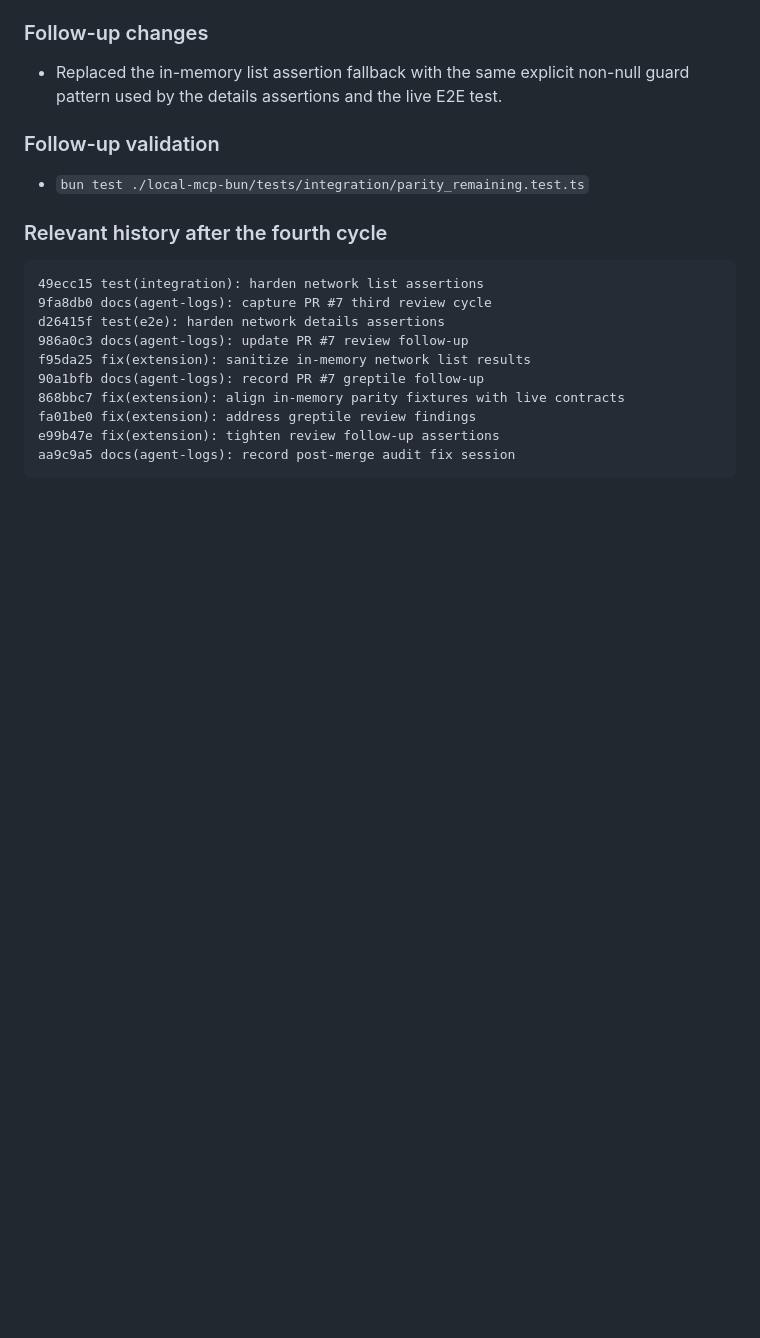
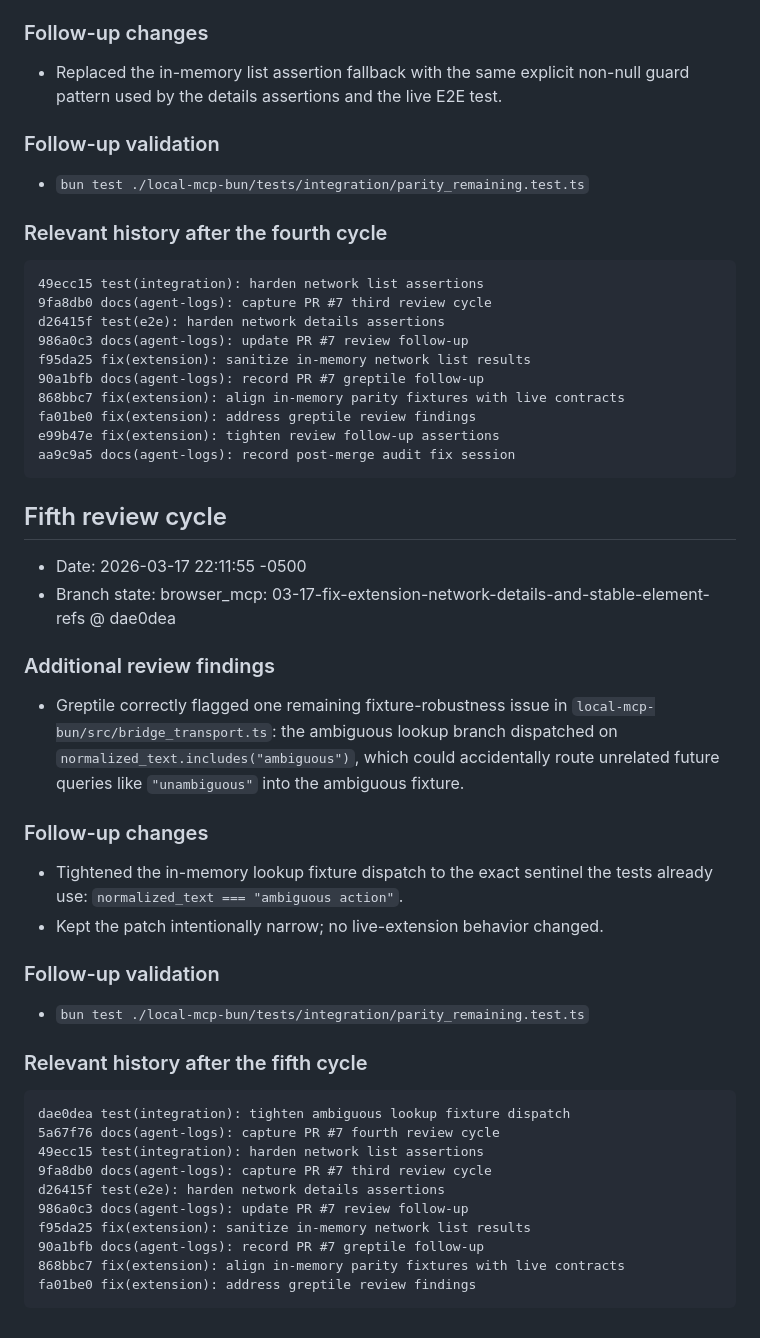
Before and after one commit to TWP-Technologies/Browser-MCP, a Markdown page: agent-logs/2026-03-17T212359-0500-pr7-greptile-followup.md, the part around the change. Rendered like a GitHub page; blank space fills up the shorter version.

Commit message:
docs(agent-logs): capture PR #7 fifth review cycle

````diff
--- a/agent-logs/2026-03-17T212359-0500-pr7-greptile-followup.md
+++ b/agent-logs/2026-03-17T212359-0500-pr7-greptile-followup.md
@@ -129,3 +129,31 @@ fa01be0 fix(extension): address greptile review findings
 e99b47e fix(extension): tighten review follow-up assertions
 aa9c9a5 docs(agent-logs): record post-merge audit fix session
 ```
+
+## Fifth review cycle
+- Date: 2026-03-17 22:11:55 -0500
+- Branch state: browser_mcp: 03-17-fix-extension-network-details-and-stable-element-refs @ dae0dea
+
+### Additional review findings
+- Greptile correctly flagged one remaining fixture-robustness issue in `local-mcp-bun/src/bridge_transport.ts`: the ambiguous lookup branch dispatched on `normalized_text.includes("ambiguous")`, which could accidentally route unrelated future queries like `"unambiguous"` into the ambiguous fixture.
+
+### Follow-up changes
+- Tightened the in-memory lookup fixture dispatch to the exact sentinel the tests already use: `normalized_text === "ambiguous action"`.
+- Kept the patch intentionally narrow; no live-extension behavior changed.
+
+### Follow-up validation
+- `bun test ./local-mcp-bun/tests/integration/parity_remaining.test.ts`
+
+### Relevant history after the fifth cycle
+```text
+dae0dea test(integration): tighten ambiguous lookup fixture dispatch
+5a67f76 docs(agent-logs): capture PR #7 fourth review cycle
+49ecc15 test(integration): harden network list assertions
+9fa8db0 docs(agent-logs): capture PR #7 third review cycle
+d26415f test(e2e): harden network details assertions
+986a0c3 docs(agent-logs): update PR #7 review follow-up
+f95da25 fix(extension): sanitize in-memory network list results
+90a1bfb docs(agent-logs): record PR #7 greptile follow-up
+868bbc7 fix(extension): align in-memory parity fixtures with live contracts
+fa01be0 fix(extension): address greptile review findings
+```
````
